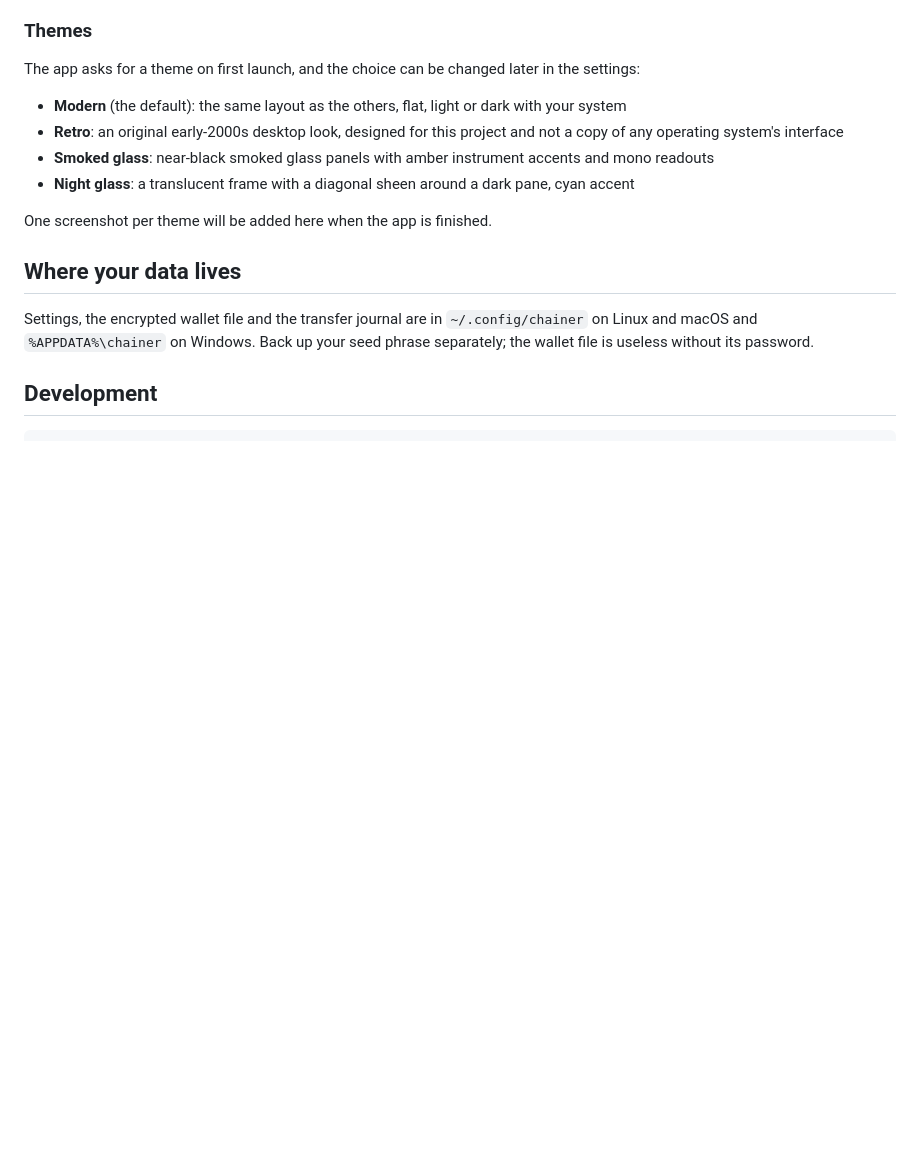
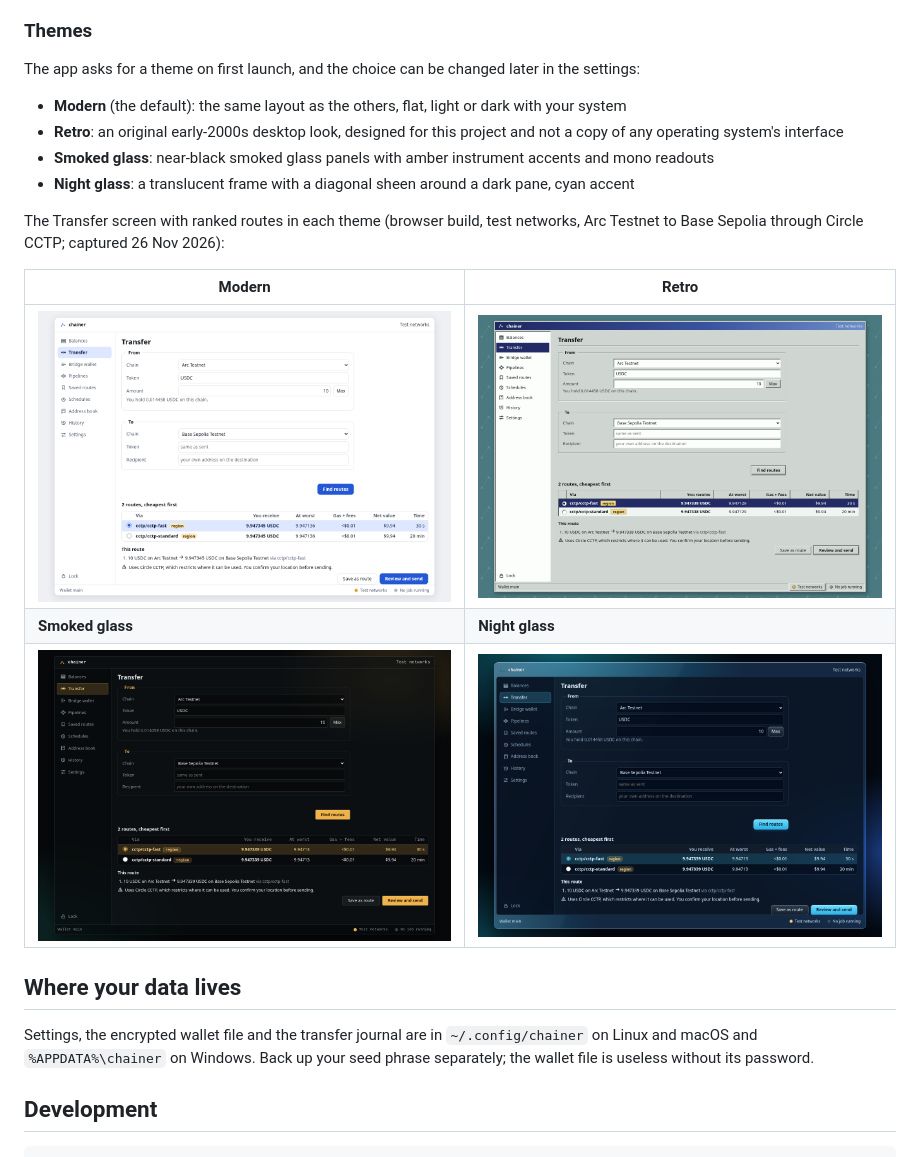
Before and after one commit to daMarxrider/web3_chainer, a Markdown page: README.md, the part around the change. GitHub-like rendering; pictures changed too: docs/screenshots/modern.png (added), docs/screenshots/night.png (added), docs/screenshots/retro.png (added); blank space fills up the shorter version.

Commit message:
README: one screenshot per theme; plan: screenshot pass and GUI fixes recorded

```diff
--- a/README.md
+++ b/README.md
@@ -267,7 +267,13 @@ The app asks for a theme on first launch, and the choice can be changed later in
 - **Smoked glass**: near-black smoked glass panels with amber instrument accents and mono readouts
 - **Night glass**: a translucent frame with a diagonal sheen around a dark pane, cyan accent
 
-One screenshot per theme will be added here when the app is finished.
+The Transfer screen with ranked routes in each theme (browser build, test networks, Arc Testnet to Base Sepolia through Circle CCTP; captured 26 Nov 2026):
+
+| Modern | Retro |
+|---|---|
+| ![Modern theme](docs/screenshots/modern.png) | ![Retro theme](docs/screenshots/retro.png) |
+| **Smoked glass** | **Night glass** |
+| ![Smoked glass theme](docs/screenshots/smoked.png) | ![Night glass theme](docs/screenshots/night.png) |
 
 ## Where your data lives
 
```
Also changed, not shown: docs/PLAN.md (+1 -1 lines).
